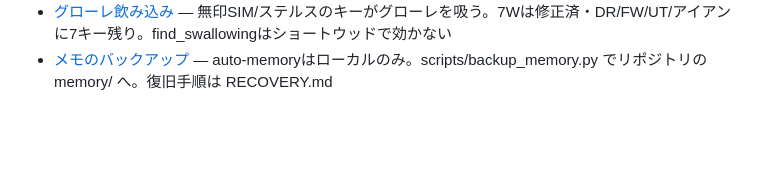
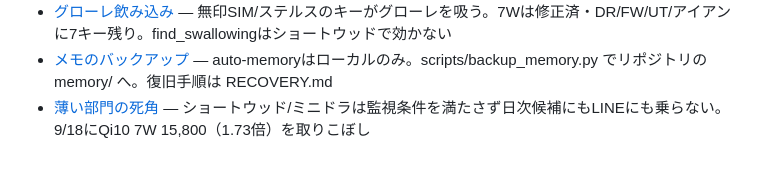
Before and after one commit to nekokaitaidesu-cpu/golf-price, a Markdown page: memory/MEMORY.md, the part around the change. GitHub-like rendering; blank space fills up the shorter version.

Commit message:
memory: バックアップ（新規1・更新1・削除0）

```diff
--- a/memory/MEMORY.md
+++ b/memory/MEMORY.md
@@ -43,3 +43,4 @@
 - [オークションは上限1発](auction-one-shot-cap-bid.md) — ユーザーは上限額を1回入れて放置する流儀。提案は上限額1つでよい、取れなくても失敗扱いしない
 - [グローレ飲み込み](gloire-series-swallow.md) — 無印SIM/ステルスのキーがグローレを吸う。7Wは修正済・DR/FW/UT/アイアンに7キー残り。find_swallowingはショートウッドで効かない
 - [メモのバックアップ](memory-backup-to-repo.md) — auto-memoryはローカルのみ。scripts/backup_memory.py でリポジトリの memory/ へ。復旧手順は RECOVERY.md
+- [薄い部門の死角](thin-category-blind-spot.md) — ショートウッド/ミニドラは監視条件を満たさず日次候補にもLINEにも乗らない。9/18にQi10 7W 15,800（1.73倍）を取りこぼし
```
Also changed, not shown: memory/thin-category-blind-spot.md (added, +22 -0 lines).
